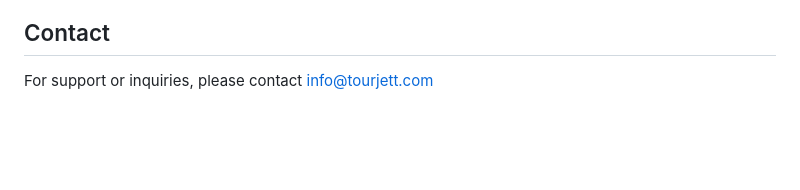
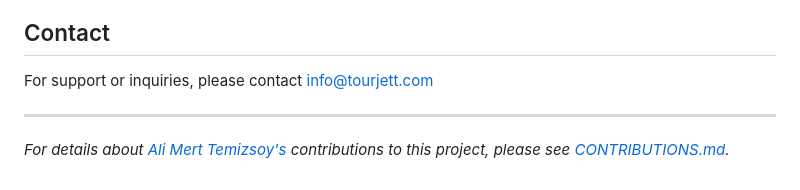
Before and after one commit to AliMertTemizsoy/TourJett, a Markdown page: README.md, the part around the change. Rendered like a GitHub page; blank space fills up the shorter version.

```diff
--- a/README.md
+++ b/README.md
@@ -113,3 +113,6 @@ This project is licensed under the MIT License - see the LICENSE file for detail
 ## Contact
 
 For support or inquiries, please contact info@tourjett.com
+
+---
+*For details about [Ali Mert Temizsoy's](https://github.com/AliMertTemizsoy) contributions to this project, please see [CONTRIBUTIONS.md](CONTRIBUTIONS.md).*
```
